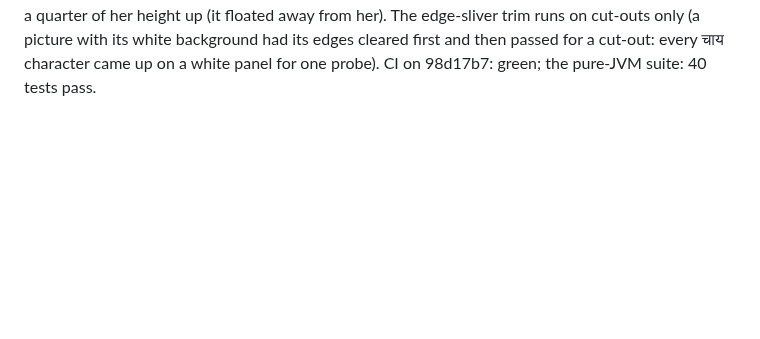
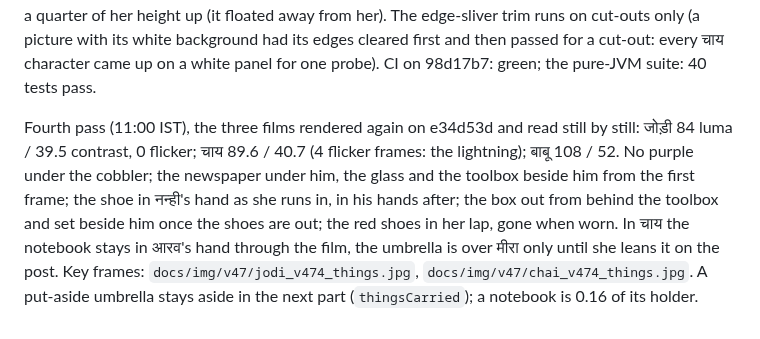
Before and after one commit to rathoretarun-123/KahaniFilm-AI-Studio-v45, a Markdown page: docs/testing-v47.md, the part around the change. GitHub-like rendering; blank space fills up the shorter version.

Commit message:
docs: the fourth pass of v47.4 — the three films read still by still on e34d53d, key frames kept
Co-Authored-By: Claude Fable 5.1 <noreply@anthropic.com>
Claude-Session: https://claude.ai/code/session_01GbJz86dkxycvAjUzZun8bU

```diff
--- a/docs/testing-v47.md
+++ b/docs/testing-v47.md
@@ -385,3 +385,11 @@ folded over half a second) — it had stayed open over मीरा for the rest
 when they stand right under it and never more than a quarter of her height up (it floated away from her). The edge-sliver
 trim runs on cut-outs only (a picture with its white background had its edges cleared first and then passed for a cut-out:
 every चाय character came up on a white panel for one probe). CI on 98d17b7: green; the pure-JVM suite: 40 tests pass.
+
+Fourth pass (11:00 IST), the three films rendered again on e34d53d and read still by still: जोड़ी 84 luma / 39.5 contrast, 0 flicker;
+चाय 89.6 / 40.7 (4 flicker frames: the lightning); बाबू 108 / 52. No purple under the cobbler; the newspaper under him, the
+glass and the toolbox beside him from the first frame; the shoe in नन्ही's hand as she runs in, in his hands after; the box
+out from behind the toolbox and set beside him once the shoes are out; the red shoes in her lap, gone when worn. In चाय the
+notebook stays in आरव's hand through the film, the umbrella is over मीरा only until she leans it on the post. Key frames:
+`docs/img/v47/jodi_v474_things.jpg`, `docs/img/v47/chai_v474_things.jpg`. A put-aside umbrella stays aside in the next part
+(`thingsCarried`); a notebook is 0.16 of its holder.
```
Also changed, not shown: docs/img/v47/chai_v474_things.jpg (added), docs/img/v47/jodi_v474_things.jpg (added).
